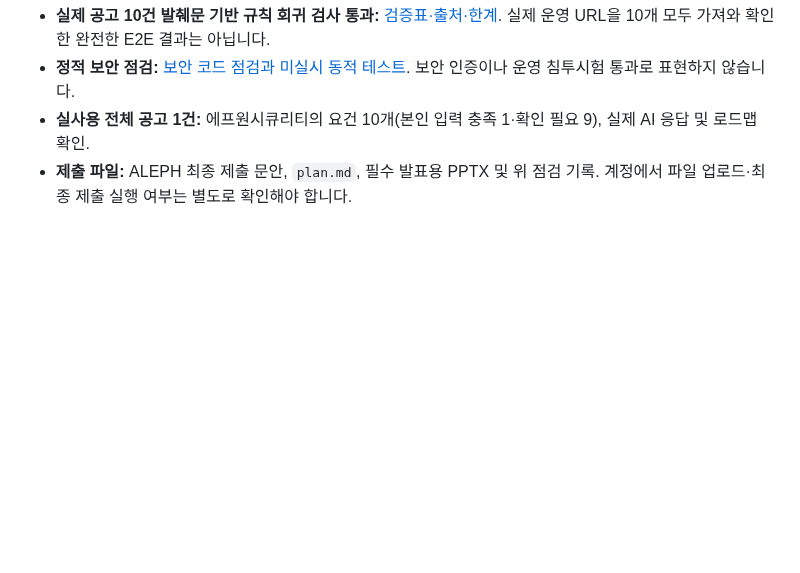
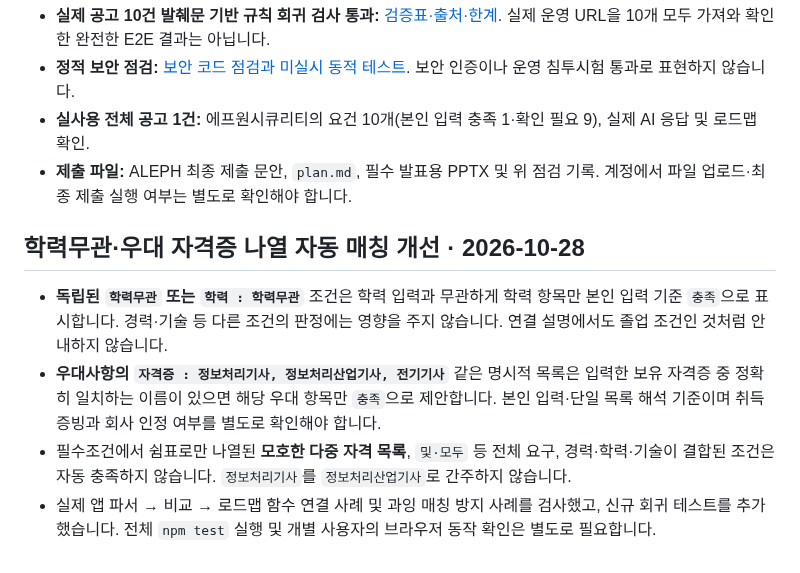
Before and after one commit to junyeong-lab/muttaji, a Markdown page: README.md, the part around the change. Rendered like a GitHub page; blank space fills up the shorter version.

Commit message:
docs: explain unrestricted education and comma-separated preferred certificates

```diff
--- a/README.md
+++ b/README.md
@@ -74,3 +74,11 @@ npm test
 - **정적 보안 점검:** [보안 코드 점검과 미실시 동적 테스트](./docs/security-review-2026-10-28.md). 보안 인증이나 운영 침투시험 통과로 표현하지 않습니다.
 - **실사용 전체 공고 1건:** 에프원시큐리티의 요건 10개(본인 입력 충족 1·확인 필요 9), 실제 AI 응답 및 로드맵 확인.
 - **제출 파일:** ALEPH 최종 제출 문안, `plan.md`, 필수 발표용 PPTX 및 위 점검 기록. 계정에서 파일 업로드·최종 제출 실행 여부는 별도로 확인해야 합니다.
+
+
+## 학력무관·우대 자격증 나열 자동 매칭 개선 · 2026-10-28
+
+- **독립된 `학력무관` 또는 `학력 : 학력무관`** 조건은 학력 입력과 무관하게 학력 항목만 본인 입력 기준 `충족`으로 표시합니다. 경력·기술 등 다른 조건의 판정에는 영향을 주지 않습니다. 연결 설명에서도 졸업 조건인 것처럼 안내하지 않습니다.
+- **우대사항의 `자격증 : 정보처리기사, 정보처리산업기사, 전기기사`** 같은 명시적 목록은 입력한 보유 자격증 중 정확히 일치하는 이름이 있으면 해당 우대 항목만 `충족`으로 제안합니다. 본인 입력·단일 목록 해석 기준이며 취득 증빙과 회사 인정 여부를 별도로 확인해야 합니다.
+- 필수조건에서 쉼표로만 나열된 **모호한 다중 자격 목록**, `및·모두` 등 전체 요구, 경력·학력·기술이 결합된 조건은 자동 충족하지 않습니다. `정보처리기사`를 `정보처리산업기사`로 간주하지 않습니다.
+- 실제 앱 파서 → 비교 → 로드맵 함수 연결 사례 및 과잉 매칭 방지 사례를 검사했고, 신규 회귀 테스트를 추가했습니다. 전체 `npm test` 실행 및 개별 사용자의 브라우저 동작 확인은 별도로 필요합니다.
```
